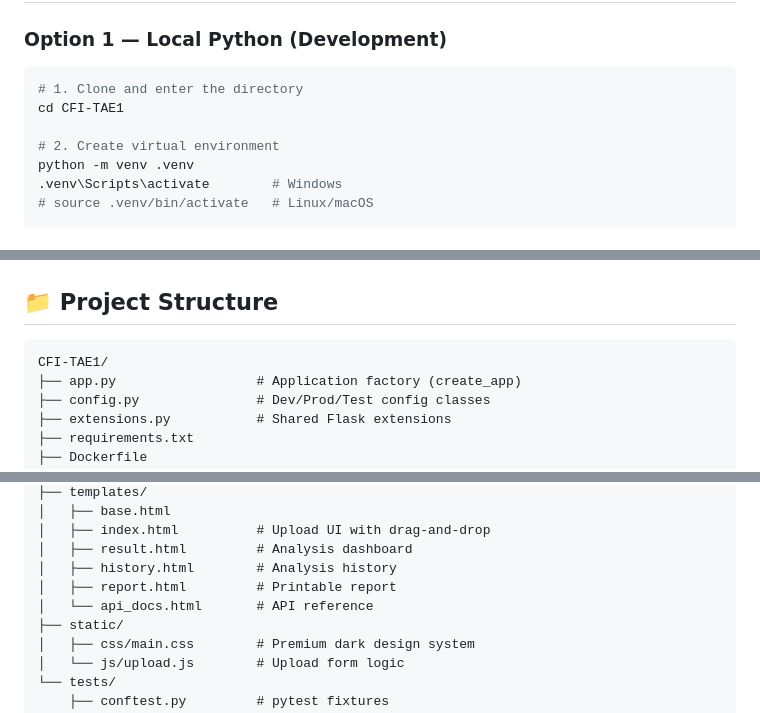
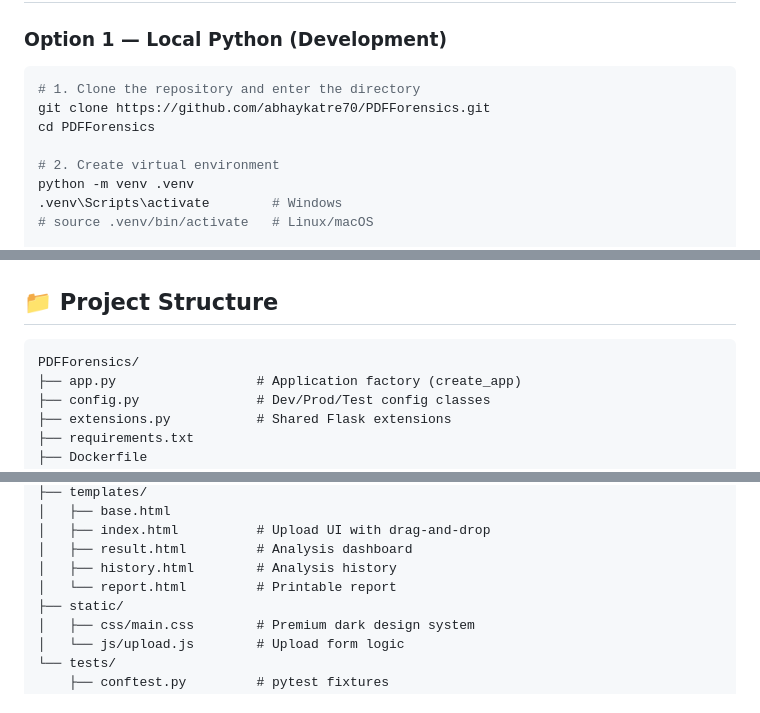
Before and after one commit to abhaykatre70/PDFForensics, a Markdown page: README.md, 3 parts joined by grey strips. Drawn GitHub-style.

Commit message:
Update README with accurate Github cloning commands

````diff
--- a/README.md
+++ b/README.md
@@ -30,8 +30,9 @@ A **Python/Flask** web application that programmatically analyzes uploaded PDF f
 ### Option 1 — Local Python (Development)
 
 ```bash
-# 1. Clone and enter the directory
-cd CFI-TAE1
+# 1. Clone the repository and enter the directory
+git clone https://github.com/abhaykatre70/PDFForensics.git
+cd PDFForensics
 
 # 2. Create virtual environment
 python -m venv .venv
@@ -130,7 +130,7 @@ Test coverage targets ≥ 80% as per the PRD.
 ## 📁 Project Structure
 
 ```
-CFI-TAE1/
+PDFForensics/
 ├── app.py                  # Application factory (create_app)
 ├── config.py               # Dev/Prod/Test config classes
 ├── extensions.py           # Shared Flask extensions
@@ -157,8 +157,7 @@ CFI-TAE1/
 │   ├── index.html          # Upload UI with drag-and-drop
 │   ├── result.html         # Analysis dashboard
 │   ├── history.html        # Analysis history
-│   ├── report.html         # Printable report
-│   └── api_docs.html       # API reference
+│   └── report.html         # Printable report
 ├── static/
 │   ├── css/main.css        # Premium dark design system
 │   └── js/upload.js        # Upload form logic
````
Also changed, not shown: other parts of README.md (+0 -1 lines).
